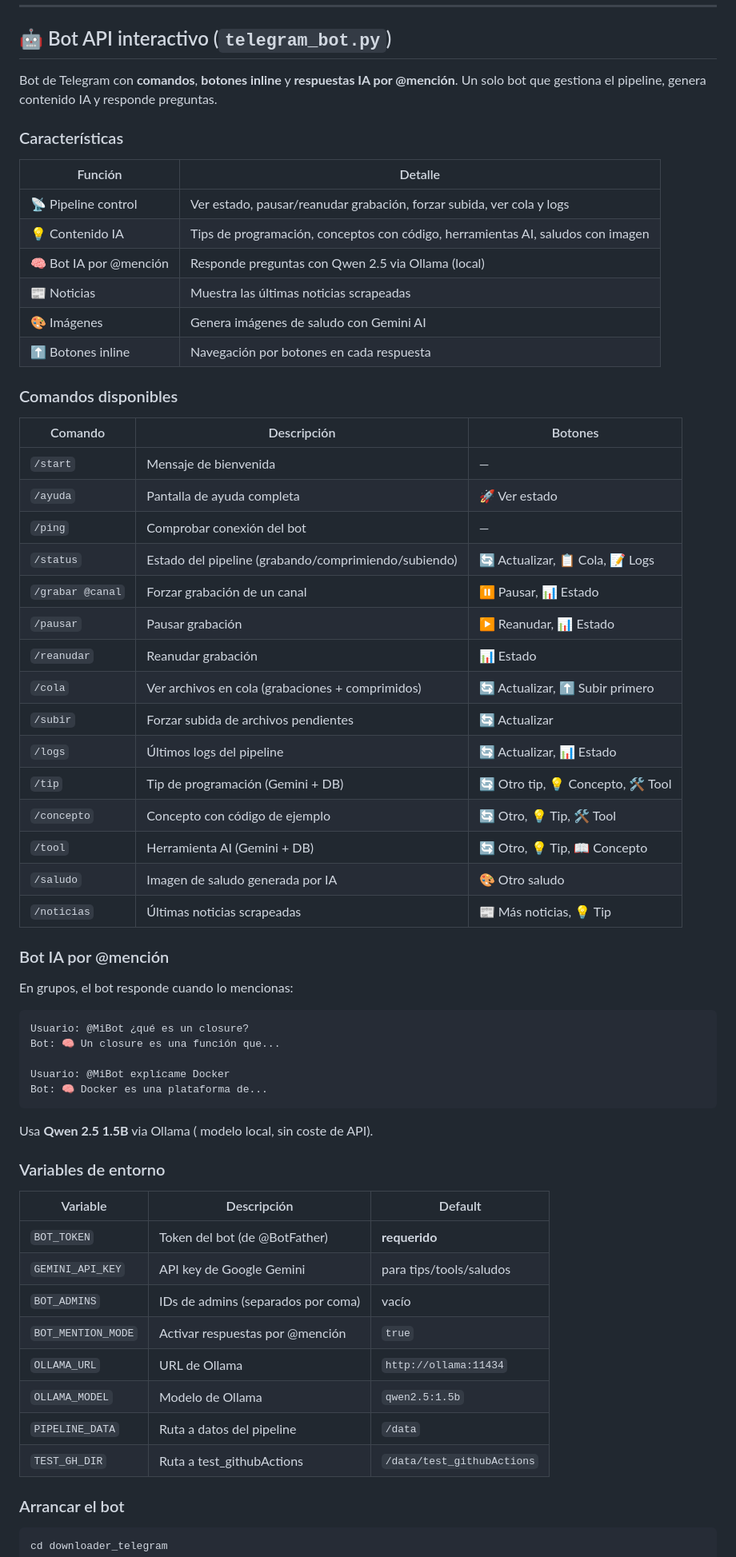
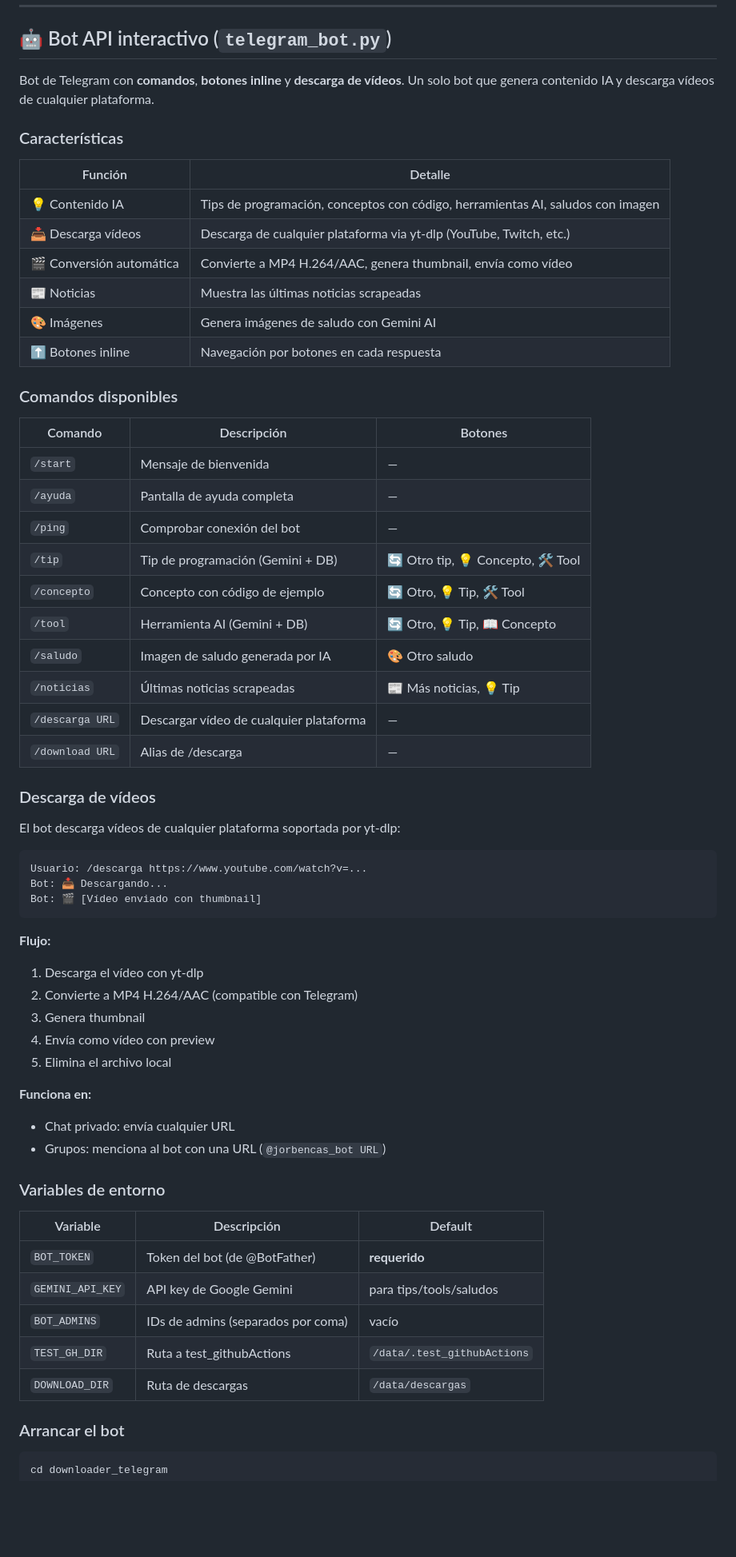
Before and after one commit to jorbencas/devjobs, a Markdown page: downloader_telegram/README.md, the part around one of its changes. Shown at 80% size. Rendered like a GitHub page; blank space fills up the shorter version.

````diff
--- a/downloader_telegram/README.md
+++ b/downloader_telegram/README.md
@@ -76,15 +76,15 @@ python test_download_protected_content_telegram.py
 
 ## 🤖 Bot API interactivo (`telegram_bot.py`)
 
-Bot de Telegram con **comandos**, **botones inline** y **respuestas IA por @mención**. Un solo bot que gestiona el pipeline, genera contenido IA y responde preguntas.
+Bot de Telegram con **comandos**, **botones inline** y **descarga de vídeos**. Un solo bot que genera contenido IA y descarga vídeos de cualquier plataforma.
 
 ### Características
 
 | Función | Detalle |
 |---|---|
-| 📡 Pipeline control | Ver estado, pausar/reanudar grabación, forzar subida, ver cola y logs |
 | 💡 Contenido IA | Tips de programación, conceptos con código, herramientas AI, saludos con imagen |
-| 🧠 Bot IA por @mención | Responde preguntas con Qwen 2.5 via Ollama (local) |
+| 📥 Descarga vídeos | Descarga de cualquier plataforma via yt-dlp (YouTube, Twitch, etc.) |
+| 🎬 Conversión automática | Convierte a MP4 H.264/AAC, genera thumbnail, envía como vídeo |
 | 📰 Noticias | Muestra las últimas noticias scrapeadas |
 | 🎨 Imágenes | Genera imágenes de saludo con Gemini AI |
 | ⬆️ Botones inline | Navegación por botones en cada respuesta |
@@ -94,34 +94,36 @@ Bot de Telegram con **comandos**, **botones inline** y **respuestas IA por @menc
 | Comando | Descripción | Botones |
 |---|---|---|
 | `/start` | Mensaje de bienvenida | — |
-| `/ayuda` | Pantalla de ayuda completa | 🚀 Ver estado |
+| `/ayuda` | Pantalla de ayuda completa | — |
 | `/ping` | Comprobar conexión del bot | — |
-| `/status` | Estado del pipeline (grabando/comprimiendo/subiendo) | 🔄 Actualizar, 📋 Cola, 📝 Logs |
-| `/grabar @canal` | Forzar grabación de un canal | ⏸ Pausar, 📊 Estado |
-| `/pausar` | Pausar grabación | ▶️ Reanudar, 📊 Estado |
-| `/reanudar` | Reanudar grabación | 📊 Estado |
-| `/cola` | Ver archivos en cola (grabaciones + comprimidos) | 🔄 Actualizar, ⬆️ Subir primero |
-| `/subir` | Forzar subida de archivos pendientes | 🔄 Actualizar |
-| `/logs` | Últimos logs del pipeline | 🔄 Actualizar, 📊 Estado |
 | `/tip` | Tip de programación (Gemini + DB) | 🔄 Otro tip, 💡 Concepto, 🛠 Tool |
 | `/concepto` | Concepto con código de ejemplo | 🔄 Otro, 💡 Tip, 🛠 Tool |
 | `/tool` | Herramienta AI (Gemini + DB) | 🔄 Otro, 💡 Tip, 📖 Concepto |
 | `/saludo` | Imagen de saludo generada por IA | 🎨 Otro saludo |
 | `/noticias` | Últimas noticias scrapeadas | 📰 Más noticias, 💡 Tip |
+| `/descarga URL` | Descargar vídeo de cualquier plataforma | — |
+| `/download URL` | Alias de /descarga | — |
 
-### Bot IA por @mención
+### Descarga de vídeos
 
-En grupos, el bot responde cuando lo mencionas:
+El bot descarga vídeos de cualquier plataforma soportada por yt-dlp:
 
 ```
-Usuario: @MiBot ¿qué es un closure?
-Bot: 🧠 Un closure es una función que...
-
-Usuario: @MiBot explícame Docker
-Bot: 🧠 Docker es una plataforma de...
+Usuario: /descarga https://www.youtube.com/watch?v=...
+Bot: 📥 Descargando...
+Bot: 🎬 [Vídeo enviado con thumbnail]
 ```
 
-Usa **Qwen 2.5 1.5B** via Ollama ( modelo local, sin coste de API).
+**Flujo:**
+1. Descarga el vídeo con yt-dlp
+2. Convierte a MP4 H.264/AAC (compatible con Telegram)
+3. Genera thumbnail
+4. Envía como vídeo con preview
+5. Elimina el archivo local
+
+**Funciona en:**
+- Chat privado: envía cualquier URL
+- Grupos: menciona al bot con una URL (`@jorbencas_bot URL`)
 
 ### Variables de entorno
 
@@ -130,11 +132,8 @@ Usa **Qwen 2.5 1.5B** via Ollama ( modelo local, sin coste de API).
 | `BOT_TOKEN` | Token del bot (de @BotFather) | **requerido** |
 | `GEMINI_API_KEY` | API key de Google Gemini | para tips/tools/saludos |
 | `BOT_ADMINS` | IDs de admins (separados por coma) | vacío |
-| `BOT_MENTION_MODE` | Activar respuestas por @mención | `true` |
-| `OLLAMA_URL` | URL de Ollama | `http://ollama:11434` |
-| `OLLAMA_MODEL` | Modelo de Ollama | `qwen2.5:1.5b` |
-| `PIPELINE_DATA` | Ruta a datos del pipeline | `/data` |
-| `TEST_GH_DIR` | Ruta a test_githubActions | `/data/test_githubActions` |
+| `TEST_GH_DIR` | Ruta a test_githubActions | `/data/.test_githubActions` |
+| `DOWNLOAD_DIR` | Ruta de descargas | `/data/descargas` |
 
 ### Arrancar el bot
 
````
Also changed, not shown: other parts of downloader_telegram/README.md (+8 -19 lines), ffmpeg-yt-dlp/README.md (+6 -6 lines).
